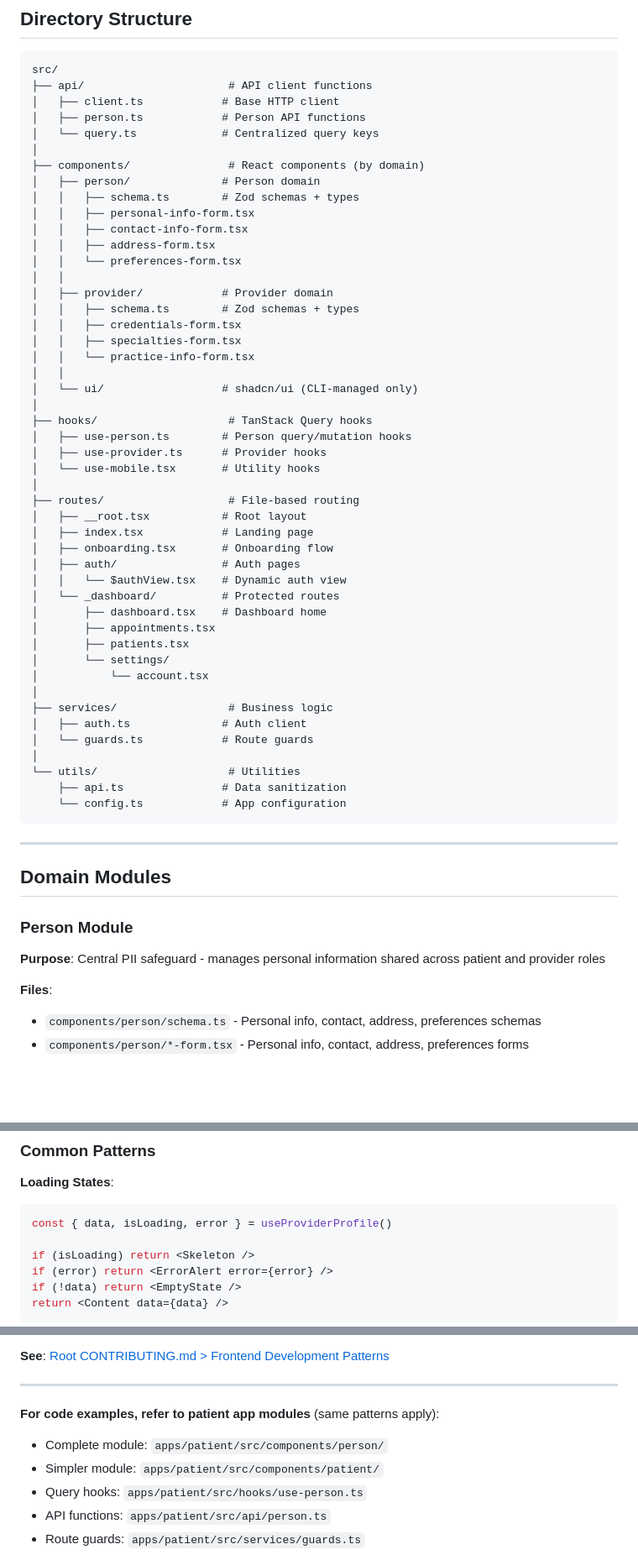
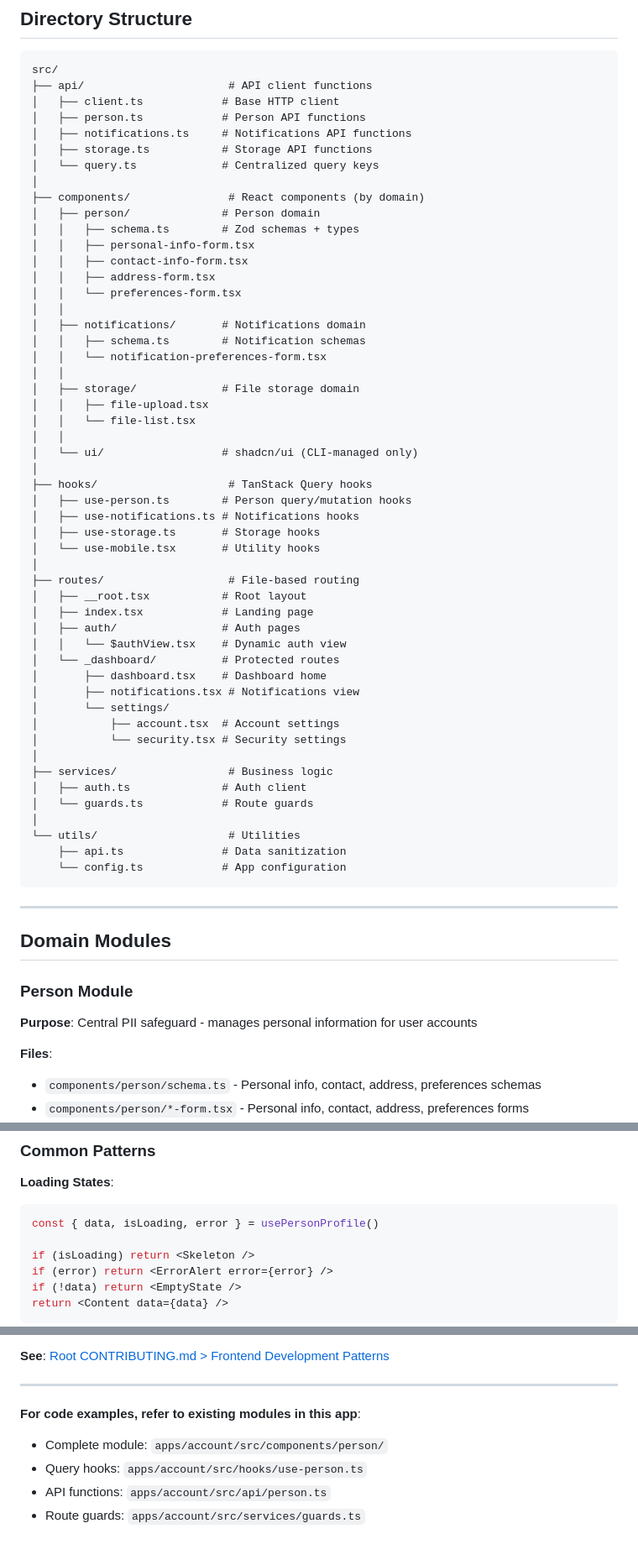
Before and after one commit to parmazip/monobase, a Markdown page: apps/account/CONTRIBUTING.md, 3 parts joined by grey strips. Shown at 84% size. Drawn GitHub-style; blank space fills up the shorter version.

````diff
--- a/apps/account/CONTRIBUTING.md
+++ b/apps/account/CONTRIBUTING.md
@@ -53,6 +52,8 @@ src/
 ├── api/                      # API client functions
 │   ├── client.ts            # Base HTTP client
 │   ├── person.ts            # Person API functions
+│   ├── notifications.ts     # Notifications API functions
+│   ├── storage.ts           # Storage API functions
 │   └── query.ts             # Centralized query keys
 │
 ├── components/               # React components (by domain)
@@ -63,31 +64,33 @@ src/
 │   │   ├── address-form.tsx
 │   │   └── preferences-form.tsx
 │   │
-│   ├── provider/            # Provider domain
-│   │   ├── schema.ts        # Zod schemas + types
-│   │   ├── credentials-form.tsx
-│   │   ├── specialties-form.tsx
-│   │   └── practice-info-form.tsx
+│   ├── notifications/       # Notifications domain
+│   │   ├── schema.ts        # Notification schemas
+│   │   └── notification-preferences-form.tsx
+│   │
+│   ├── storage/             # File storage domain
+│   │   ├── file-upload.tsx
+│   │   └── file-list.tsx
 │   │
 │   └── ui/                  # shadcn/ui (CLI-managed only)
 │
 ├── hooks/                    # TanStack Query hooks
 │   ├── use-person.ts        # Person query/mutation hooks
-│   ├── use-provider.ts      # Provider hooks
+│   ├── use-notifications.ts # Notifications hooks
+│   ├── use-storage.ts       # Storage hooks
 │   └── use-mobile.tsx       # Utility hooks
 │
 ├── routes/                   # File-based routing
 │   ├── __root.tsx           # Root layout
 │   ├── index.tsx            # Landing page
-│   ├── onboarding.tsx       # Onboarding flow
 │   ├── auth/                # Auth pages
 │   │   └── $authView.tsx    # Dynamic auth view
 │   └── _dashboard/          # Protected routes
 │       ├── dashboard.tsx    # Dashboard home
-│       ├── appointments.tsx
-│       ├── patients.tsx
+│       ├── notifications.tsx # Notifications view
 │       └── settings/
-│           └── account.tsx
+│           ├── account.tsx  # Account settings
+│           └── security.tsx # Security settings
 │
 ├── services/                 # Business logic
 │   ├── auth.ts              # Auth client
@@ -104,7 +107,7 @@ src/
 
 ### Person Module
 
-**Purpose**: Central PII safeguard - manages personal information shared across patient and provider roles
+**Purpose**: Central PII safeguard - manages personal information for user accounts
 
 **Files**:
 - `components/person/schema.ts` - Personal info, contact, address, preferences schemas
@@ -234,7 +232,7 @@ bunx shadcn@latest add [component-name]
 
 **Loading States**:
 ```typescript
-const { data, isLoading, error } = useProviderProfile()
+const { data, isLoading, error } = usePersonProfile()
 
 if (isLoading) return <Skeleton />
 if (error) return <ErrorAlert error={error} />
@@ -269,10 +267,9 @@ For complete details on:
 
 ---
 
-**For code examples, refer to patient app modules** (same patterns apply):
-- Complete module: `apps/patient/src/components/person/`
-- Simpler module: `apps/patient/src/components/patient/`
-- Query hooks: `apps/patient/src/hooks/use-person.ts`
-- API functions: `apps/patient/src/api/person.ts`
-- Route guards: `apps/patient/src/services/guards.ts`
+**For code examples, refer to existing modules in this app**:
+- Complete module: `apps/account/src/components/person/`
+- Query hooks: `apps/account/src/hooks/use-person.ts`
+- API functions: `apps/account/src/api/person.ts`
+- Route guards: `apps/account/src/services/guards.ts`
 
````
Also changed, not shown: other parts of apps/account/CONTRIBUTING.md (+41 -47 lines), apps/account/README.md (+14 -11 lines).
